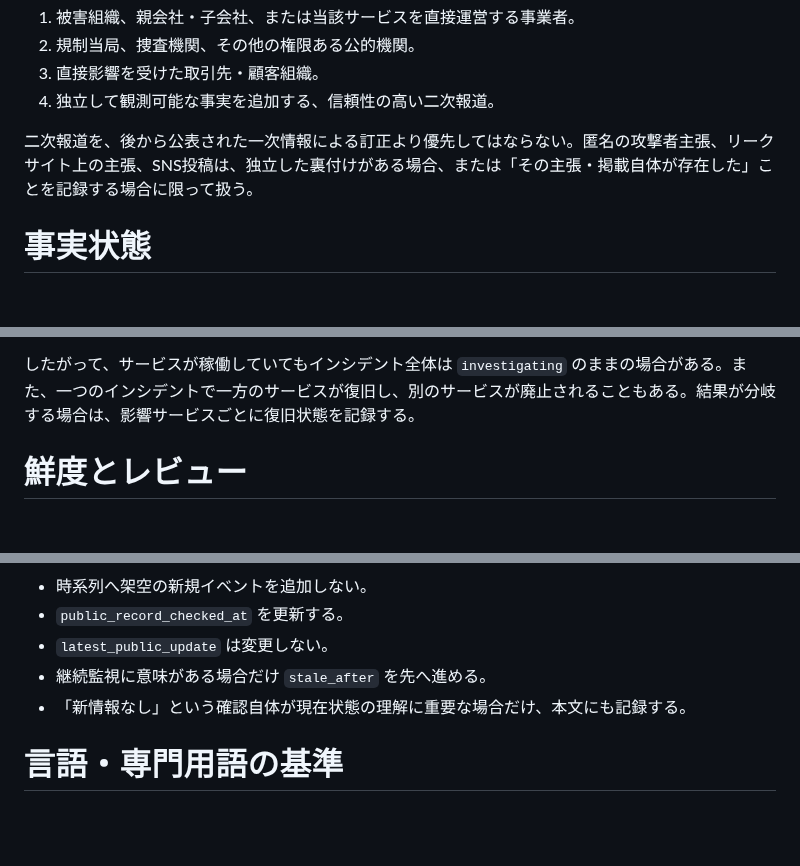
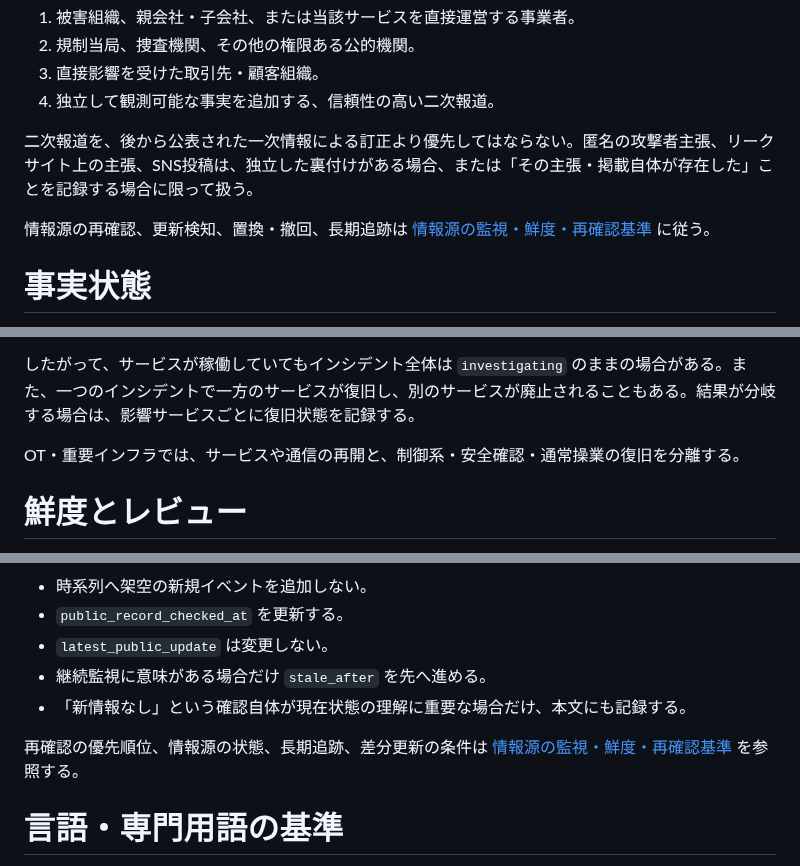
Before and after one commit to 4i7/Denno-Watch, a Markdown page: methodology/reporting-standard.md, 3 parts joined by grey strips. Rendered like a GitHub page; blank space fills up the shorter version.

```diff
--- a/methodology/reporting-standard.md
+++ b/methodology/reporting-standard.md
@@ -42,6 +42,8 @@ Denno Watch は、日本の組織に影響する重大なサイバーインシ
 
 二次報道を、後から公表された一次情報による訂正より優先してはならない。匿名の攻撃者主張、リークサイト上の主張、SNS投稿は、独立した裏付けがある場合、または「その主張・掲載自体が存在した」ことを記録する場合に限って扱う。
 
+情報源の再確認、更新検知、置換・撤回、長期追跡は [情報源の監視・鮮度・再確認基準](source-monitoring-and-freshness-standard.md) に従う。
+
 # 事実状態
 
 「証拠が見つからない」ことを「発生していない」と読み替えない。
@@ -130,6 +213,8 @@ Denno Watch は、日本の組織に影響する重大なサイバーインシ
 
 したがって、サービスが稼働していてもインシデント全体は `investigating` のままの場合がある。また、一つのインシデントで一方のサービスが復旧し、別のサービスが廃止されることもある。結果が分岐する場合は、影響サービスごとに復旧状態を記録する。
 
+OT・重要インフラでは、サービスや通信の再開と、制御系・安全確認・通常操業の復旧を分離する。
+
 # 鮮度とレビュー
 
 機械生成レポートには `generated` を付け、独立確認されるまで `status: draft` を維持する。同じ生成主体が情報源を再読しただけで `verified` を追加してはならない。OKF の `verified` は生成とは別の実際の確認事象を表す。[^okf-v02]
@@ -143,6 +228,8 @@ Denno Watch は、日本の組織に影響する重大なサイバーインシ
 - `latest_public_update` は変更しない。
 - 継続監視に意味がある場合だけ `stale_after` を先へ進める。
 - 「新情報なし」という確認自体が現在状態の理解に重要な場合だけ、本文にも記録する。
+
+再確認の優先順位、情報源の状態、長期追跡、差分更新の条件は [情報源の監視・鮮度・再確認基準](source-monitoring-and-freshness-standard.md) を参照する。
 
 # 言語・専門用語の基準
 
```
Also changed, not shown: other parts of methodology/reporting-standard.md (+91 -1 lines).
